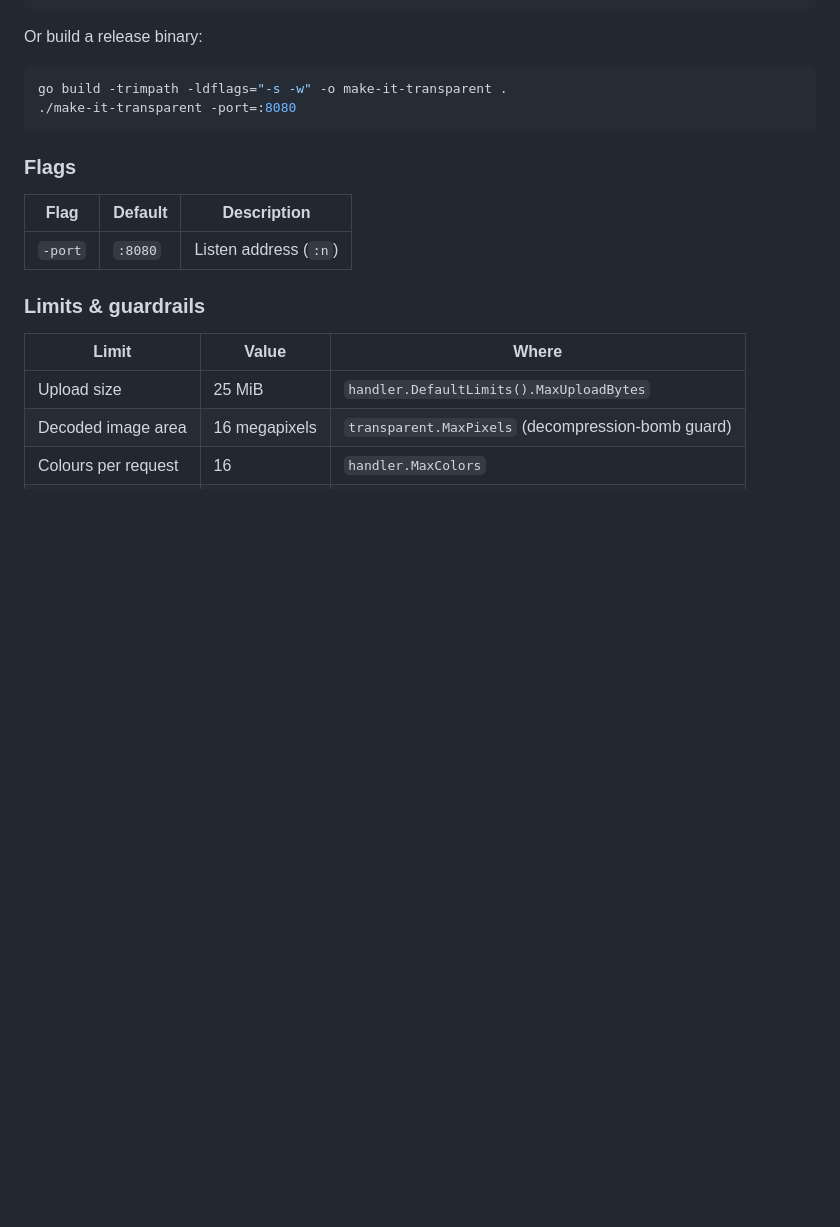
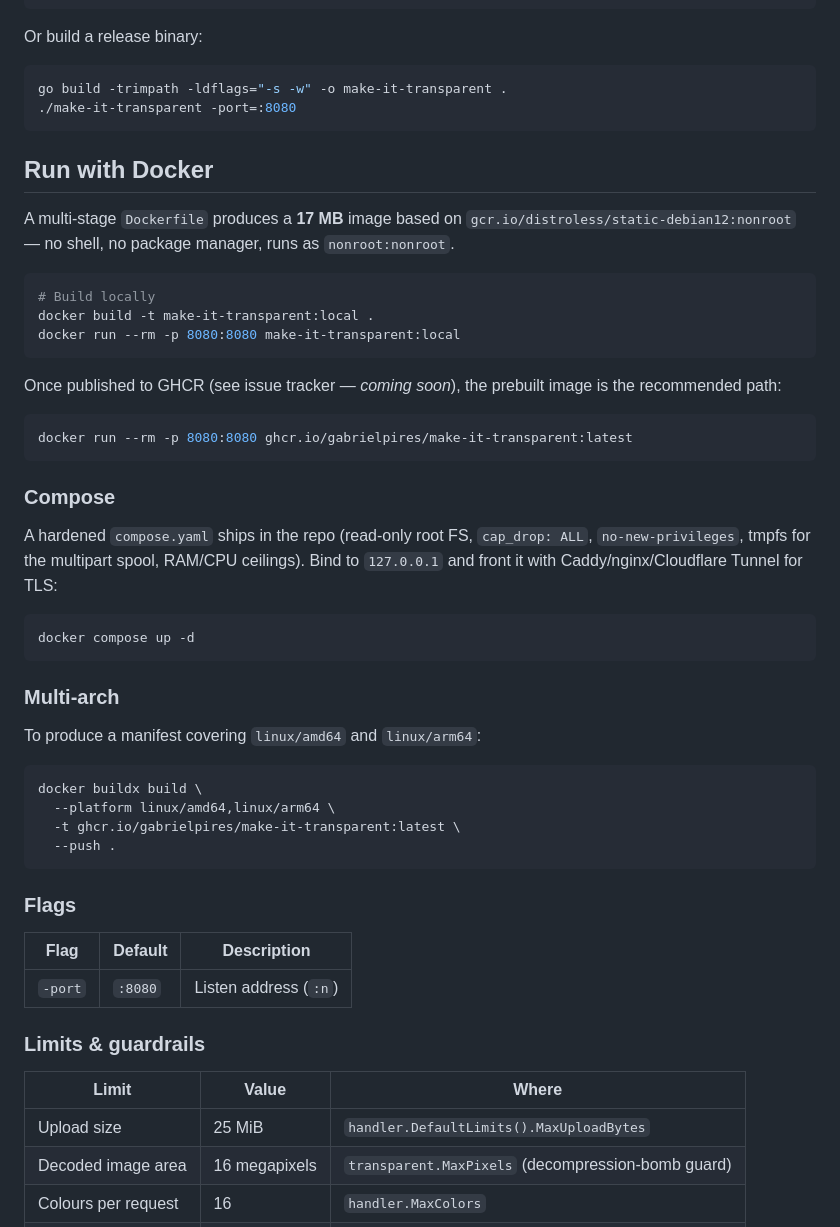
Before and after one commit to gabrielpires/make-it-transparent, a Markdown page: README.md, the part around the change. Rendered like a GitHub page; blank space fills up the shorter version.

Commit message:
docs(readme): add Docker / Compose / multi-arch buildx instructions
New "Run with Docker" section under "Run locally":
  - quick `docker build` + `docker run` for local testing
  - `docker compose up -d` for self-hosting via the bundled compose.yaml
  - `docker buildx build --platform linux/amd64,linux/arm64 ...` for
    producing the GHCR multi-arch manifest (matches the upcoming CI
    workflow)
  - placeholder for the GHCR `:latest` pull command, will become the
    recommended install path once the image is published.

````diff
--- a/README.md
+++ b/README.md
@@ -50,6 +50,46 @@ Or build a release binary:
 ```bash
 go build -trimpath -ldflags="-s -w" -o make-it-transparent .
 ./make-it-transparent -port=:8080
+```
+
+## Run with Docker
+
+A multi-stage `Dockerfile` produces a **17 MB** image based on
+`gcr.io/distroless/static-debian12:nonroot` — no shell, no package manager,
+runs as `nonroot:nonroot`.
+
+```bash
+# Build locally
+docker build -t make-it-transparent:local .
+docker run --rm -p 8080:8080 make-it-transparent:local
+```
+
+Once published to GHCR (see issue tracker — *coming soon*), the prebuilt image
+is the recommended path:
+
+```bash
+docker run --rm -p 8080:8080 ghcr.io/gabrielpires/make-it-transparent:latest
+```
+
+### Compose
+
+A hardened `compose.yaml` ships in the repo (read-only root FS, `cap_drop:
+ALL`, `no-new-privileges`, tmpfs for the multipart spool, RAM/CPU ceilings).
+Bind to `127.0.0.1` and front it with Caddy/nginx/Cloudflare Tunnel for TLS:
+
+```bash
+docker compose up -d
+```
+
+### Multi-arch
+
+To produce a manifest covering `linux/amd64` and `linux/arm64`:
+
+```bash
+docker buildx build \
+  --platform linux/amd64,linux/arm64 \
+  -t ghcr.io/gabrielpires/make-it-transparent:latest \
+  --push .
 ```
 
 ### Flags
````
